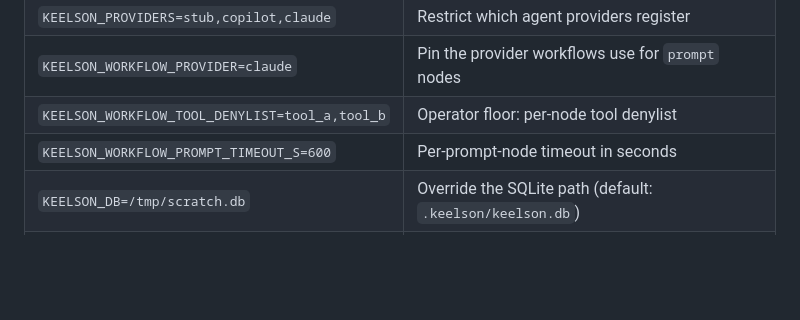
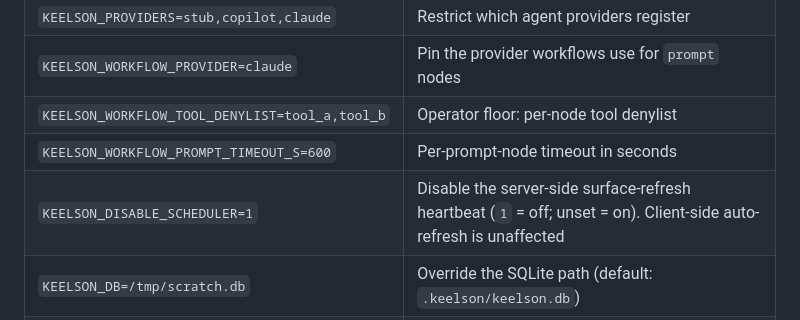
Before and after one commit to danielscholl/keelson, a Markdown page: README.md, the part around the change. Rendered like a GitHub page; folded sections open; blank space fills up the shorter version.

Commit message:
docs(readme): document KEELSON_DISABLE_SCHEDULER env var

```diff
--- a/README.md
+++ b/README.md
@@ -196,6 +196,7 @@ in-tree — bring your own and activate them with `KEELSON_RIBS`.
 | `KEELSON_WORKFLOW_PROVIDER=claude` | Pin the provider workflows use for `prompt` nodes |
 | `KEELSON_WORKFLOW_TOOL_DENYLIST=tool_a,tool_b` | Operator floor: per-node tool denylist |
 | `KEELSON_WORKFLOW_PROMPT_TIMEOUT_S=600` | Per-prompt-node timeout in seconds |
+| `KEELSON_DISABLE_SCHEDULER=1` | Disable the server-side surface-refresh heartbeat (`1` = off; unset = on). Client-side auto-refresh is unaffected |
 | `KEELSON_DB=/tmp/scratch.db` | Override the SQLite path (default: `.keelson/keelson.db`) |
 | `KEELSON_WORKSPACE=~/code` | Override the workspace root (default: `~/keelson`). The bundled `default` project's rootPath *is* the workspace root; `/api/projects/clone` clones into `<workspace>/<name>/`, and per-run worktrees land at `<project>/.worktrees/<branch>/`. |
 | `PORT=7878` | Override the HTTP/WS listen port |
```
